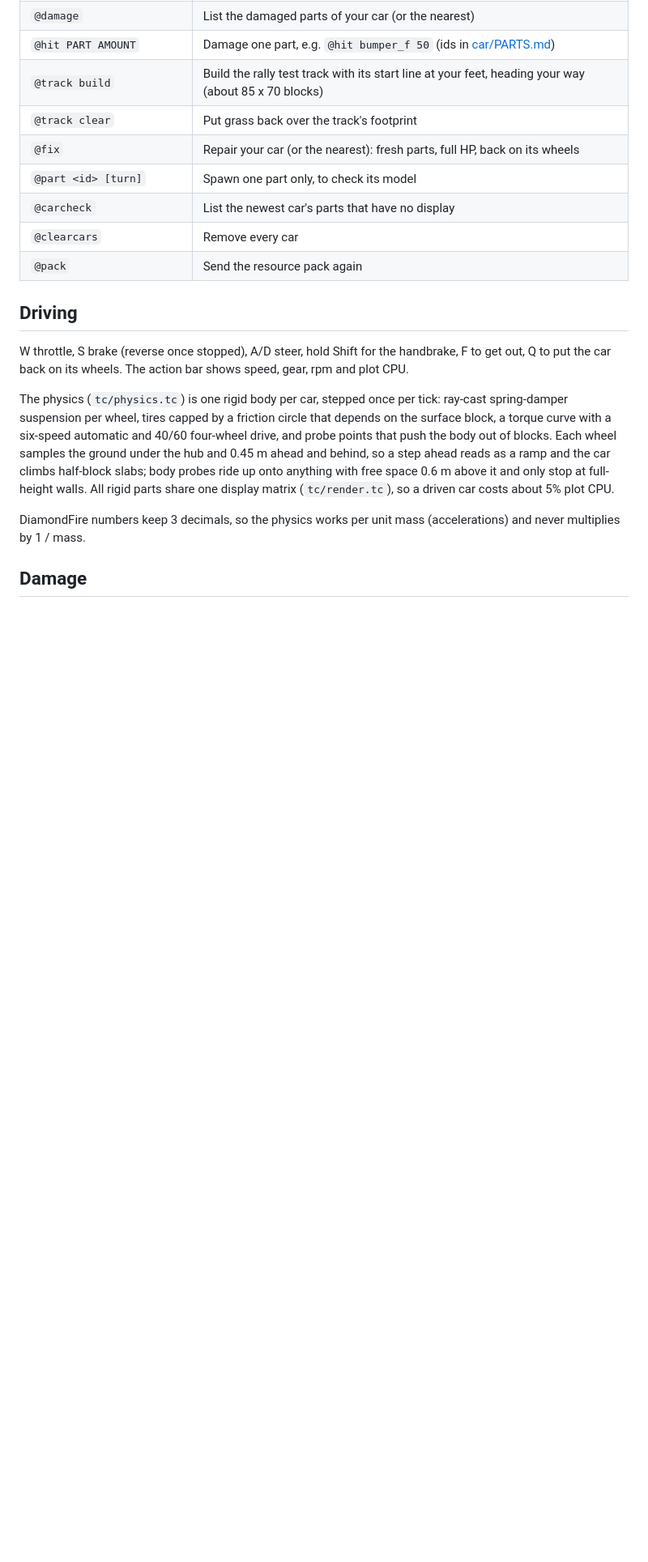
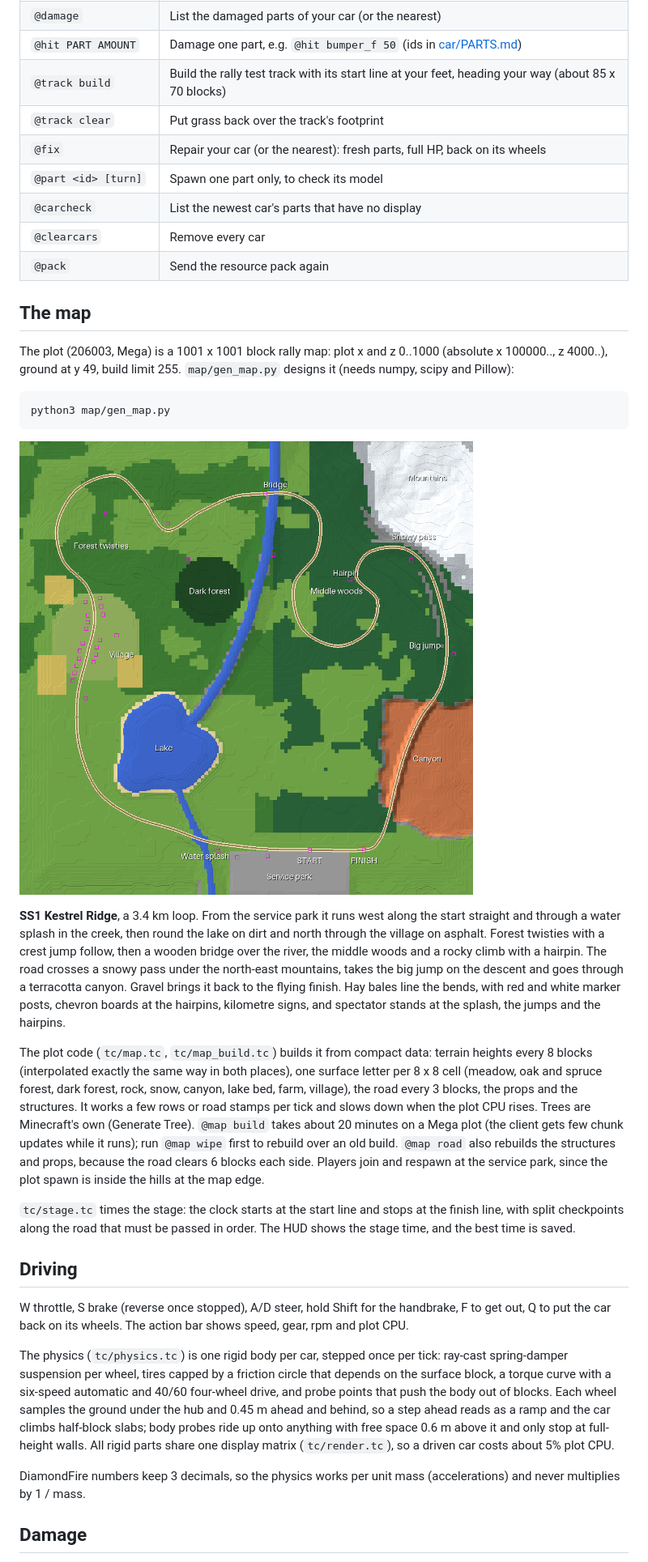
Before and after one commit to HarryLarrious/tc-rally_game, a Markdown page: README.md, the part around one of its changes. Shown at 81% size. Drawn GitHub-style; pictures changed too: map/preview.png (added); blank space fills up the shorter version.

````diff
--- a/README.md
+++ b/README.md
@@ -52,6 +61,47 @@ Then put the printed URL in `packUrl()` in `tc/pack.tc` and send the code.
 | `@carcheck` | List the newest car's parts that have no display |
 | `@clearcars` | Remove every car |
 | `@pack` | Send the resource pack again |
+
+## The map
+
+The plot (206003, Mega) is a 1001 x 1001 block rally map: plot x and z
+0..1000 (absolute x 100000.., z 4000..), ground at y 49, build limit 255.
+`map/gen_map.py` designs it (needs numpy, scipy and Pillow):
+
+```bash
+python3 map/gen_map.py
+```
+
+![map](map/preview.png)
+
+**SS1 Kestrel Ridge**, a 3.4 km loop. From the service park it runs west
+along the start straight and through a water splash in the creek, then
+round the lake on dirt and north through the village on asphalt. Forest
+twisties with a crest jump follow, then a wooden bridge over the river,
+the middle woods and a rocky climb with a hairpin. The road crosses a snowy
+pass under the north-east mountains, takes the big jump on the descent and
+goes through a terracotta canyon. Gravel brings it back to the flying
+finish. Hay bales line the bends, with red and white marker posts, chevron
+boards at the hairpins, kilometre signs, and spectator stands at the splash,
+the jumps and the hairpins.
+
+The plot code (`tc/map.tc`, `tc/map_build.tc`) builds it from compact data:
+terrain heights every 8 blocks (interpolated exactly the same way in both
+places), one surface letter per 8 x 8 cell (meadow, oak and spruce forest,
+dark forest, rock, snow, canyon, lake bed, farm, village), the road every
+3 blocks, the props and the structures. It works a few rows or road
+stamps per tick and slows down when the plot CPU rises. Trees are
+Minecraft's own (Generate Tree). `@map build` takes about 20 minutes on a
+Mega plot (the client gets few chunk updates while it runs); run
+`@map wipe` first to rebuild over an old build. `@map road` also rebuilds
+the structures and props, because the road clears 6 blocks each side.
+Players join and respawn at the service park, since the plot spawn is
+inside the hills at the map edge.
+
+`tc/stage.tc` times the stage: the clock starts at the start line and
+stops at the finish line, with split checkpoints along the road that must
+be passed in order. The HUD shows the stage time, and the best time is
+saved.
 
 ## Driving
 
````
Also changed, not shown: other parts of README.md (+9 -0 lines), 10 other files.
